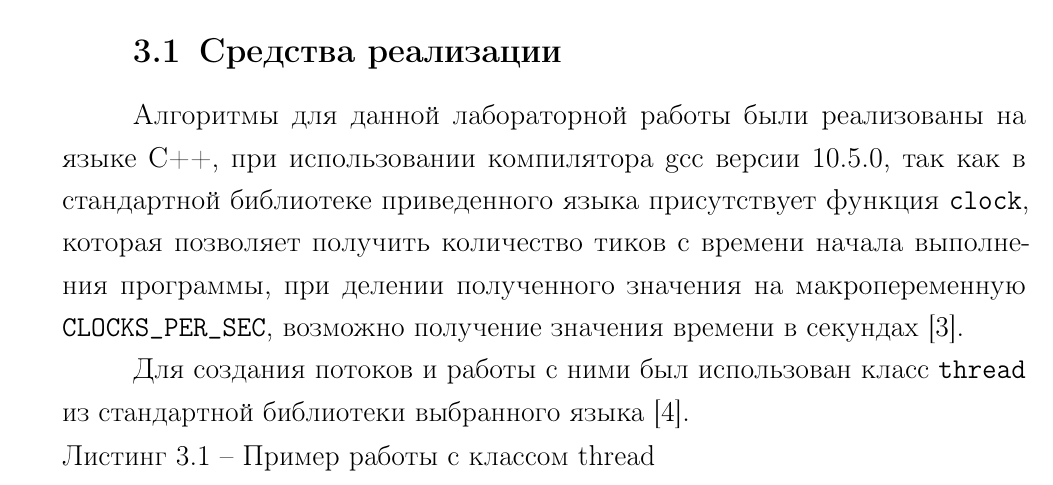
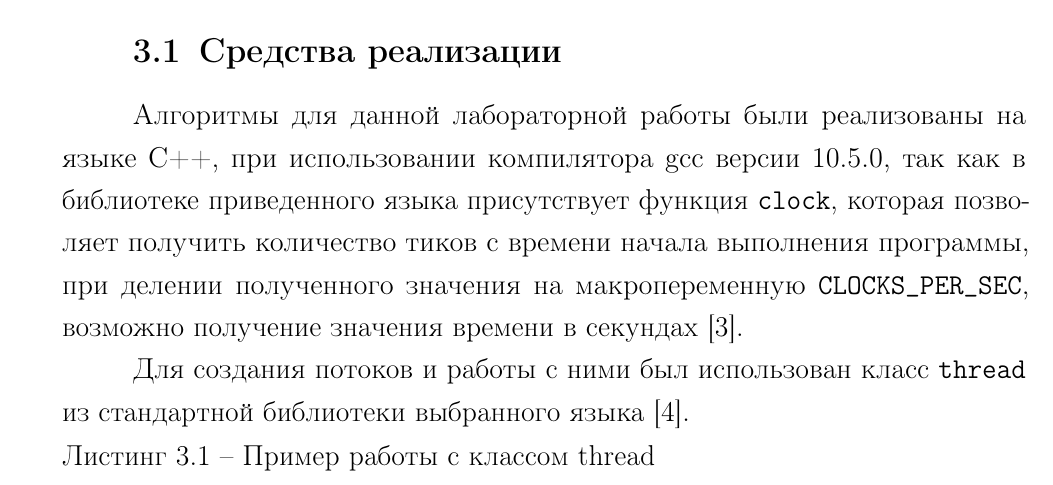
Before and after one commit to needsomesleeptd/bmstu_AA, a LaTeX document (docs/parts/main.tex, which reads docs/parts/06-implementation.tex): part of page 11 of 22, cut so that both start at the same text. Compiled offline with pdfLaTeX.

Commit message:
fixed stuff

```diff
--- a/docs/parts/06-implementation.tex
+++ b/docs/parts/06-implementation.tex
@@ -6,7 +6,7 @@
 
 
 \section{Средства реализации}
-Алгоритмы для данной лабораторной работы были реализованы на языке C++, при использовании компилятора gcc версии 10.5.0, так как в стандартной библиотеке приведенного языка
+Алгоритмы для данной лабораторной работы были реализованы на языке C++, при использовании компилятора gcc версии 10.5.0, так как в библиотеке приведенного языка
 присутствует функция \texttt{clock}, которая  позволяет получить количество тиков с времени начала выполнения программы, при делении полученного значения на макропеременную \texttt{CLOCKS\_PER\_SEC}, возможно получение значения времени в секундах~\cite{cpp-time}.
 
 Для создания потоков и работы с ними был использован класс \texttt{thread} из стандартной библиотеки выбранного языка~\cite{std-thread}.
```
Also changed, not shown: docs/parts/main.pdf.
